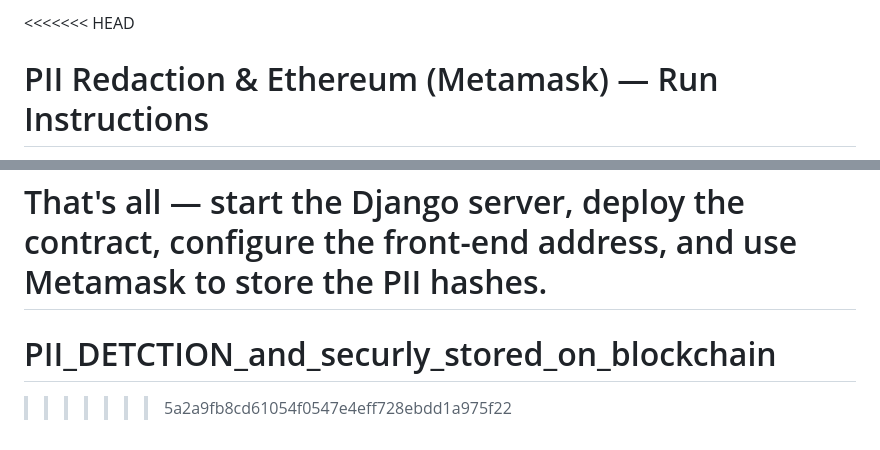
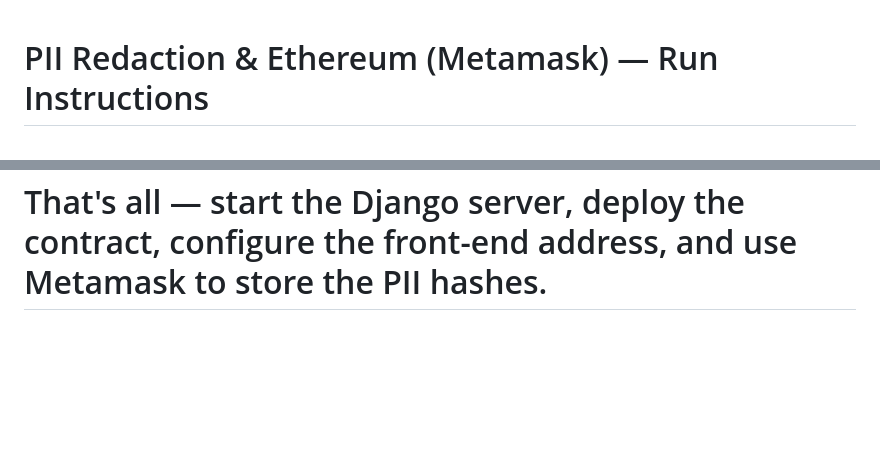
Before and after one commit to Kusumathecoder/PII_DETCTION_and_securly_stored_on_blockchain, a Markdown page: README.md, 2 parts joined by grey strips. Rendered like a GitHub page; blank space fills up the shorter version.

Commit message:
Fix merge conflict in README.md

```diff
--- a/README.md
+++ b/README.md
@@ -1,4 +1,4 @@
-<<<<<<< HEAD
+
 # PII Redaction & Ethereum (Metamask) — Run Instructions
 
 Quick steps to run the Django app locally and deploy the Solidity contract (AadhaarLedger) so Metamask can store hashes.
@@ -101,5 +101,3 @@ Files provided to help:
 
 That's all — start the Django server, deploy the contract, configure the front-end address, and use Metamask to store the PII hashes.
 =======
-# PII_DETCTION_and_securly_stored_on_blockchain
->>>>>>> 5a2a9fb8cd61054f0547e4eff728ebdd1a975f22
```
